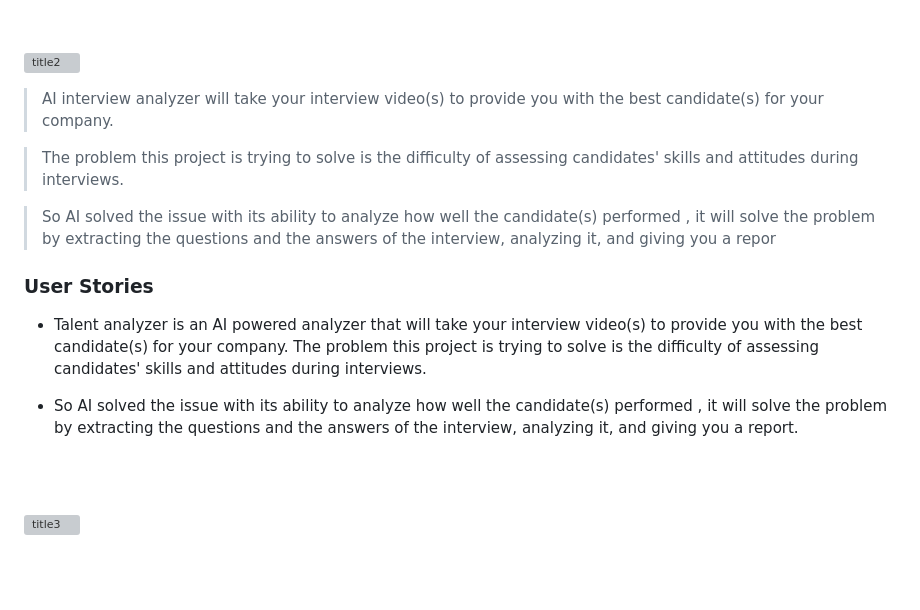
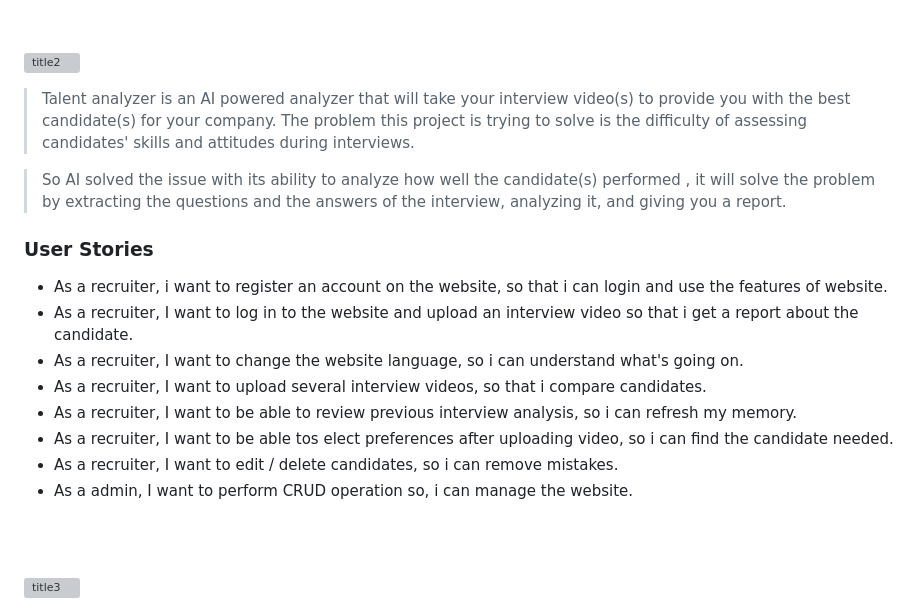
Before and after one commit to CharbelAllawi/Talent-Analyzer, a Markdown page: README.md, the part around the change. Rendered like a GitHub page; blank space fills up the shorter version; grey boxes are pictures that could not be loaded.

Commit message:
ReadMe <> Success Stories Updated

```diff
--- a/README.md
+++ b/README.md
@@ -11,16 +11,19 @@
 <!-- project philosophy -->
 ![title2](https://github.com/CharbelAllawi/Talent-Analyzer/assets/108435865/59a0d8b4-eef1-4ef5-a55e-b20641a40177)
 
-> AI interview analyzer will take your interview video(s) to provide you with the best candidate(s) for your company.
+> Talent analyzer is an AI powered analyzer that will take your interview video(s) to provide you with the best candidate(s) for your company. The problem this project is trying to solve is the difficulty of assessing candidates' skills and attitudes during interviews.
 
->The problem this project is trying to solve is the difficulty of assessing candidates' skills and attitudes during interviews.
-
->So AI solved the issue with its ability to analyze how well the candidate(s) performed , it will solve the problem by extracting the questions and the answers of the interview, analyzing it, and giving you a repor
+>So AI solved the issue with its ability to analyze how well the candidate(s) performed , it will solve the problem by extracting the questions and the answers of the interview, analyzing it, and giving you a report.
 
 ### User Stories
-- Talent analyzer is an AI powered analyzer that will take your interview video(s) to provide you with the best candidate(s) for your company. The problem this project is trying to solve is the difficulty of assessing candidates' skills and attitudes during interviews.
-
-- So AI solved the issue with its ability to analyze how well the candidate(s) performed , it will solve the problem by extracting the questions and the answers of the interview, analyzing it, and giving you a report.
+- As a recruiter, i want to register an account on the website, so that i can login and use the features of website.
+- As a recruiter, I want to log in to the website and upload an interview video so that i get a report about the candidate.
+- As a recruiter, I want to change the website language, so i can understand what's going on.
+- As a recruiter, I want to upload several interview videos, so that i compare candidates.
+- As a recruiter, I want to be able to review previous interview analysis, so i can refresh my memory.
+- As a recruiter, I want to be able tos elect preferences after uploading video, so i can find the candidate needed.
+- As a recruiter, I want to edit / delete candidates, so i can remove mistakes.
+- As a admin, I want to perform CRUD operation so, i can manage the website.
 
 
 <br><br>
```
